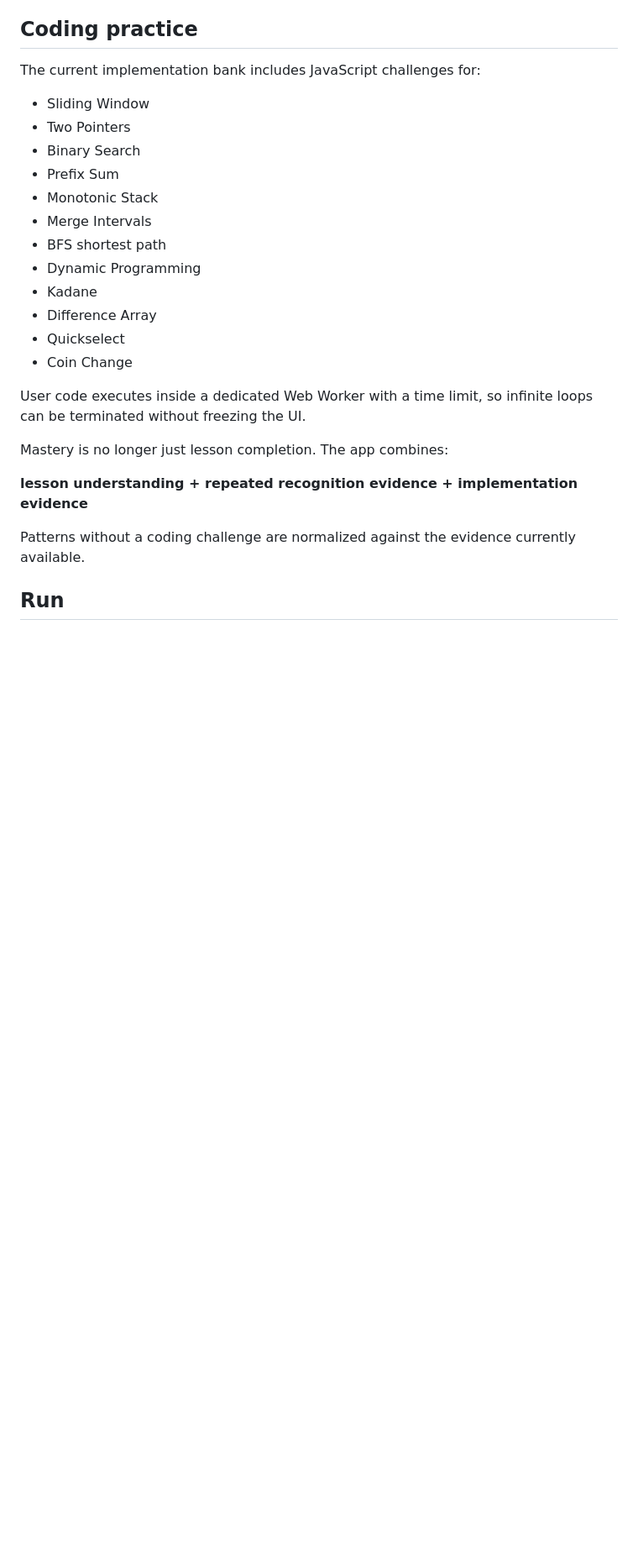
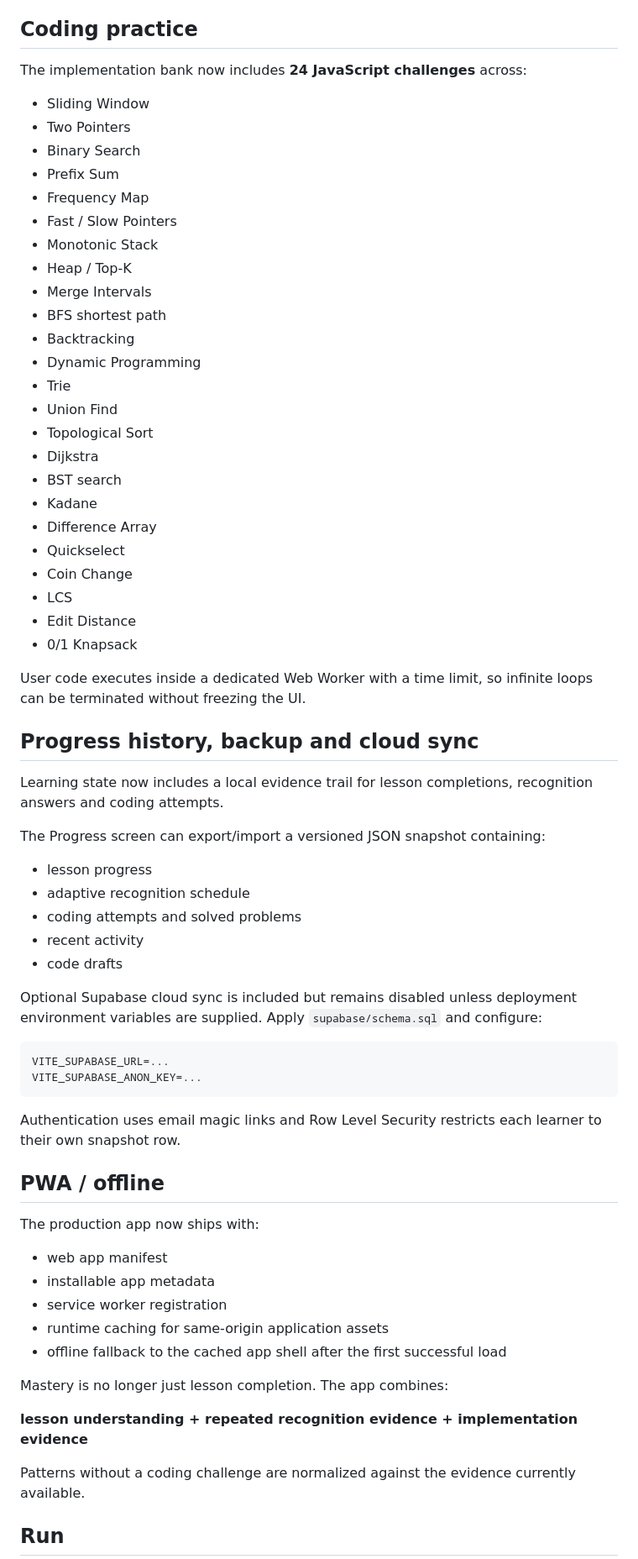
Before and after one commit to sandeep-kolli-007/dsa-tutor, a Markdown page: README.md, the part around the change. Shown at 84% size. Drawn GitHub-style; blank space fills up the shorter version.

Commit message:
docs: cover expanded practice cloud sync backups and PWA

````diff
--- a/README.md
+++ b/README.md
@@ -63,22 +63,65 @@ The goal is to help a learner see an unseen problem and recognize the underlying
 
 ## Coding practice
 
-The current implementation bank includes JavaScript challenges for:
+The implementation bank now includes **24 JavaScript challenges** across:
 
 - Sliding Window
 - Two Pointers
 - Binary Search
 - Prefix Sum
+- Frequency Map
+- Fast / Slow Pointers
 - Monotonic Stack
+- Heap / Top-K
 - Merge Intervals
 - BFS shortest path
+- Backtracking
 - Dynamic Programming
+- Trie
+- Union Find
+- Topological Sort
+- Dijkstra
+- BST search
 - Kadane
 - Difference Array
 - Quickselect
 - Coin Change
+- LCS
+- Edit Distance
+- 0/1 Knapsack
 
 User code executes inside a dedicated Web Worker with a time limit, so infinite loops can be terminated without freezing the UI.
+
+## Progress history, backup and cloud sync
+
+Learning state now includes a local evidence trail for lesson completions, recognition answers and coding attempts.
+
+The Progress screen can export/import a versioned JSON snapshot containing:
+
+- lesson progress
+- adaptive recognition schedule
+- coding attempts and solved problems
+- recent activity
+- code drafts
+
+Optional Supabase cloud sync is included but remains disabled unless deployment environment variables are supplied. Apply `supabase/schema.sql` and configure:
+
+```bash
+VITE_SUPABASE_URL=...
+VITE_SUPABASE_ANON_KEY=...
+```
+
+Authentication uses email magic links and Row Level Security restricts each learner to their own snapshot row.
+
+## PWA / offline
+
+The production app now ships with:
+
+- web app manifest
+- installable app metadata
+- service worker registration
+- runtime caching for same-origin application assets
+- offline fallback to the cached app shell after the first successful load
 
 Mastery is no longer just lesson completion. The app combines:
 
````
